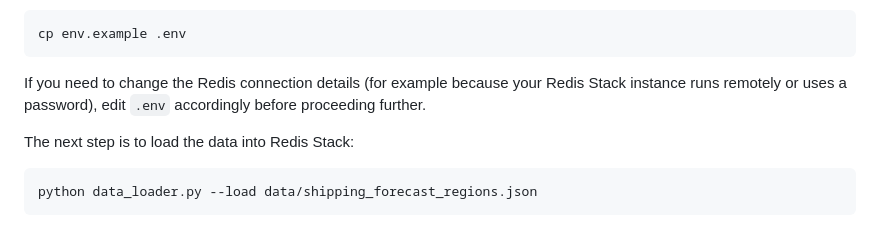
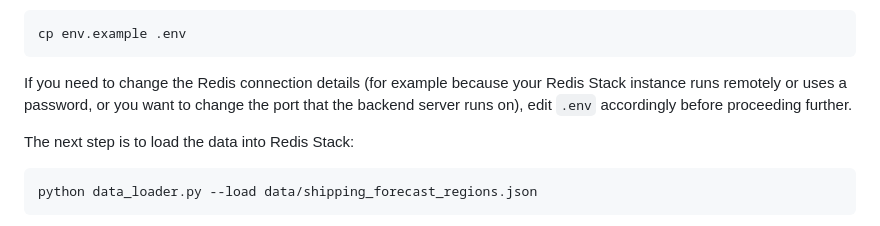
Before and after one commit to redis-developer/redis-polygon-search-weather-demo, a Markdown page: README.md, the part around the change. GitHub-like rendering.

Commit message:
Added more .env clarification.

````diff
--- a/README.md
+++ b/README.md
@@ -42,7 +42,7 @@ If you're using Redis Stack with the Docker Compose provided, you won't need to
 cp env.example .env
 ```
 
-If you need to change the Redis connection details (for example because your Redis Stack instance runs remotely or uses a password), edit `.env` accordingly before proceeding further.
+If you need to change the Redis connection details (for example because your Redis Stack instance runs remotely or uses a password, or you want to change the port that the backend server runs on), edit `.env` accordingly before proceeding further.
 
 The next step is to load the data into Redis Stack:
 
````
